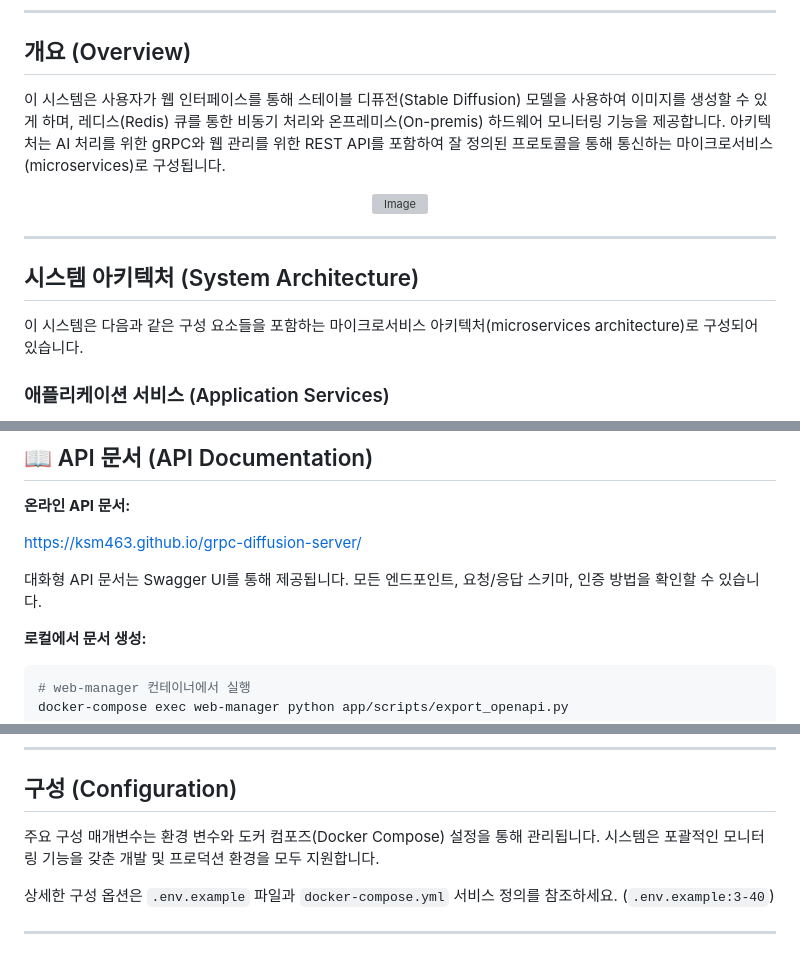
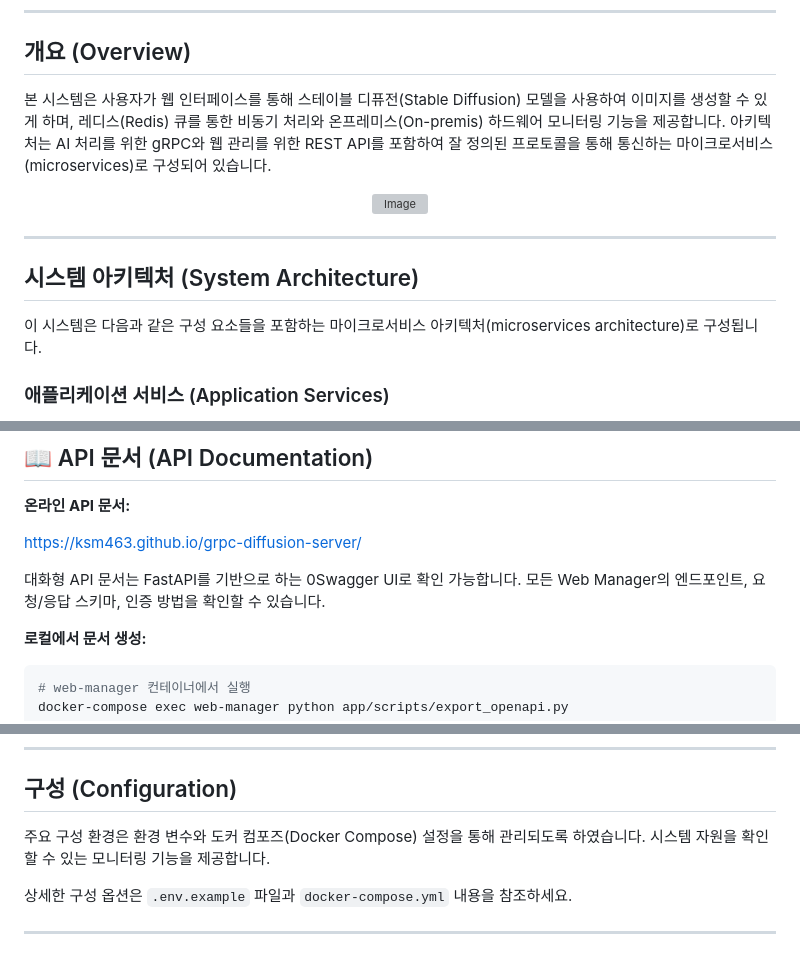
Before and after one commit to ksm463/grpc-diffusion-server, a Markdown page: README.md, 3 parts joined by grey strips. Drawn GitHub-style; grey boxes are pictures that could not be loaded.

Commit message:
fix:web-manager:edit README.md

```diff
--- a/README.md
+++ b/README.md
@@ -6,7 +6,7 @@ FastAPI 웹 관리 인터페이스와 스테이블 디퓨전(Stable Diffusion)
 
 ## 개요 (Overview)
 
-이 시스템은 사용자가 웹 인터페이스를 통해 스테이블 디퓨전(Stable Diffusion) 모델을 사용하여 이미지를 생성할 수 있게 하며, 레디스(Redis) 큐를 통한 비동기 처리와 온프레미스(On-premis) 하드웨어 모니터링 기능을 제공합니다. 아키텍처는 AI 처리를 위한 gRPC와 웹 관리를 위한 REST API를 포함하여 잘 정의된 프로토콜을 통해 통신하는 마이크로서비스(microservices)로 구성됩니다.
+본 시스템은 사용자가 웹 인터페이스를 통해 스테이블 디퓨전(Stable Diffusion) 모델을 사용하여 이미지를 생성할 수 있게 하며, 레디스(Redis) 큐를 통한 비동기 처리와 온프레미스(On-premis) 하드웨어 모니터링 기능을 제공합니다. 아키텍처는 AI 처리를 위한 gRPC와 웹 관리를 위한 REST API를 포함하여 잘 정의된 프로토콜을 통해 통신하는 마이크로서비스(microservices)로 구성되어 있습니다.
 <div align="center">
 
 ![Image](https://github.com/user-attachments/assets/c7642e44-0d32-464a-a595-6929c16eb628)
@@ -16,7 +16,7 @@ FastAPI 웹 관리 인터페이스와 스테이블 디퓨전(Stable Diffusion)
 
 ## 시스템 아키텍처 (System Architecture)
 
-이 시스템은 다음과 같은 구성 요소들을 포함하는 마이크로서비스 아키텍처(microservices architecture)로 구성되어 있습니다.
+이 시스템은 다음과 같은 구성 요소들을 포함하는 마이크로서비스 아키텍처(microservices architecture)로 구성됩니다.
 
 ### 애플리케이션 서비스 (Application Services)
 
@@ -103,7 +103,7 @@ docker compose up -d
 
 https://ksm463.github.io/grpc-diffusion-server/
 
-대화형 API 문서는 Swagger UI를 통해 제공됩니다. 모든 엔드포인트, 요청/응답 스키마, 인증 방법을 확인할 수 있습니다.
+대화형 API 문서는 FastAPI를 기반으로 하는 0Swagger UI로 확인 가능합니다. 모든 Web Manager의 엔드포인트, 요청/응답 스키마, 인증 방법을 확인할 수 있습니다.
 
 **로컬에서 문서 생성:**
 
@@ -167,8 +167,8 @@ GPU 모니터링을 위해, 공식 엔비디아(NVIDIA) DCGM 대시보드를 가
 
 ## 구성 (Configuration)
 
-주요 구성 매개변수는 환경 변수와 도커 컴포즈(Docker Compose) 설정을 통해 관리됩니다. 시스템은 포괄적인 모니터링 기능을 갖춘 개발 및 프로덕션 환경을 모두 지원합니다.
+주요 구성 환경은 환경 변수와 도커 컴포즈(Docker Compose) 설정을 통해 관리되도록 하였습니다. 시스템 자원을 확인할 수 있는 모니터링 기능을 제공합니다.
 
-상세한 구성 옵션은 `.env.example` 파일과 `docker-compose.yml` 서비스 정의를 참조하세요. (`.env.example:3-40`)
+상세한 구성 옵션은 `.env.example` 파일과 `docker-compose.yml` 내용을 참조하세요.
 
 ---
```
